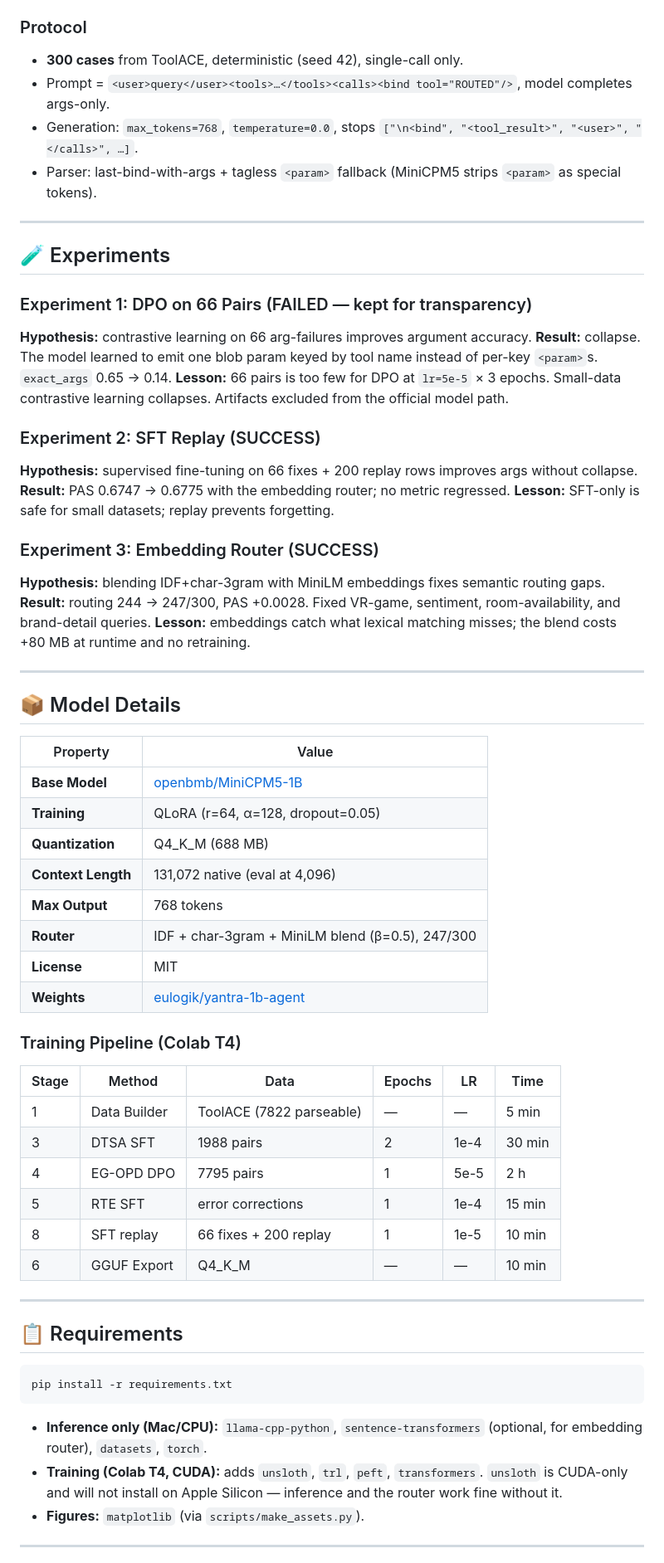
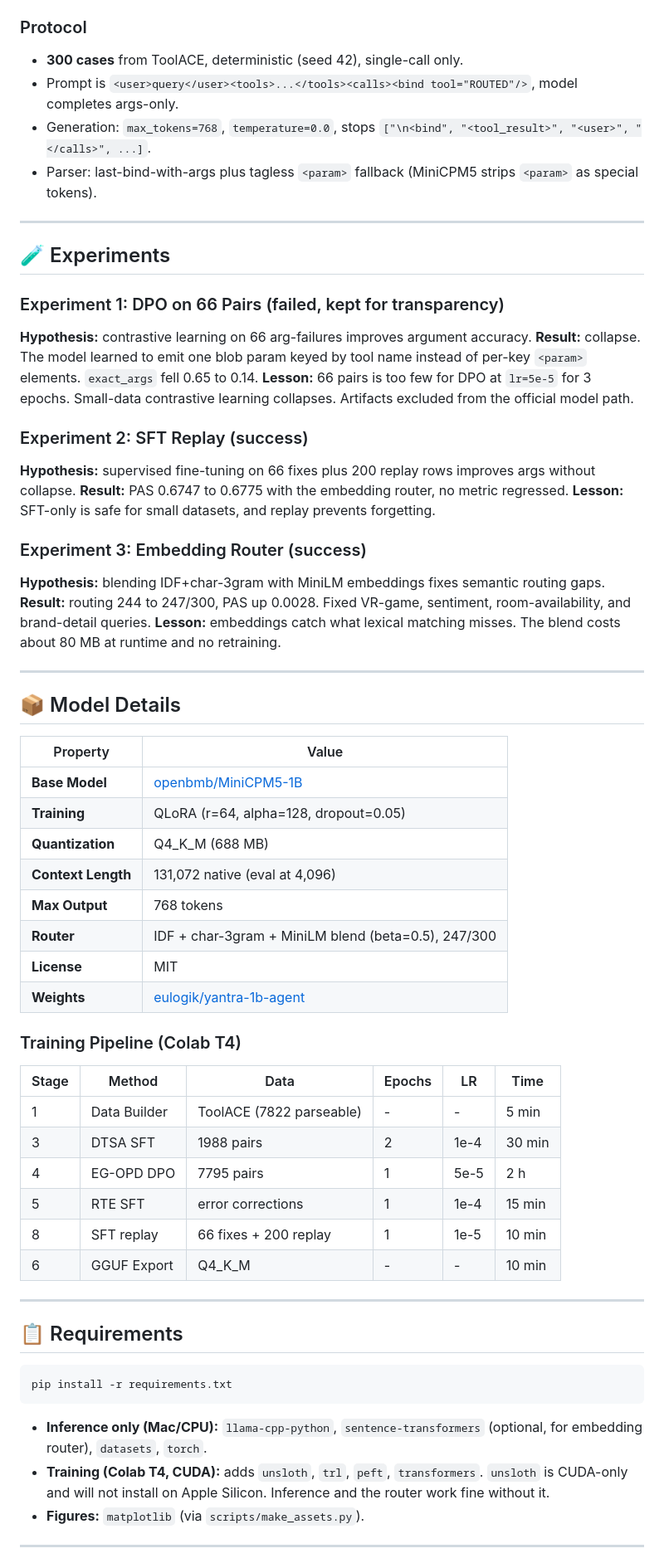
Before and after one commit to eulogik/yantra, a Markdown page: README.md, the part around one of its changes. Shown at 83% size. GitHub-like rendering.

````diff
--- a/README.md
+++ b/README.md
@@ -197,31 +237,31 @@ PAS = mean of 8 sub-metrics:
 ### Protocol
 
 - **300 cases** from ToolACE, deterministic (seed 42), single-call only.
-- Prompt = `<user>query</user><tools>…</tools><calls><bind tool="ROUTED"/>`, model completes args-only.
-- Generation: `max_tokens=768`, `temperature=0.0`, stops `["\n<bind", "<tool_result>", "<user>", "</calls>", …]`.
-- Parser: last-bind-with-args + tagless `<param>` fallback (MiniCPM5 strips `<param>` as special tokens).
+- Prompt is `<user>query</user><tools>...</tools><calls><bind tool="ROUTED"/>`, model completes args-only.
+- Generation: `max_tokens=768`, `temperature=0.0`, stops `["\n<bind", "<tool_result>", "<user>", "</calls>", ...]`.
+- Parser: last-bind-with-args plus tagless `<param>` fallback (MiniCPM5 strips `<param>` as special tokens).
 
 ---
 
 ## 🧪 Experiments
 
-### Experiment 1: DPO on 66 Pairs (FAILED — kept for transparency)
+### Experiment 1: DPO on 66 Pairs (failed, kept for transparency)
 
 **Hypothesis:** contrastive learning on 66 arg-failures improves argument accuracy.
-**Result:** collapse. The model learned to emit one blob param keyed by tool name instead of per-key `<param>`s. `exact_args` 0.65 → 0.14.
-**Lesson:** 66 pairs is too few for DPO at `lr=5e-5` × 3 epochs. Small-data contrastive learning collapses. Artifacts excluded from the official model path.
+**Result:** collapse. The model learned to emit one blob param keyed by tool name instead of per-key `<param>` elements. `exact_args` fell 0.65 to 0.14.
+**Lesson:** 66 pairs is too few for DPO at `lr=5e-5` for 3 epochs. Small-data contrastive learning collapses. Artifacts excluded from the official model path.
 
-### Experiment 2: SFT Replay (SUCCESS)
+### Experiment 2: SFT Replay (success)
 
-**Hypothesis:** supervised fine-tuning on 66 fixes + 200 replay rows improves args without collapse.
-**Result:** PAS 0.6747 → 0.6775 with the embedding router; no metric regressed.
-**Lesson:** SFT-only is safe for small datasets; replay prevents forgetting.
+**Hypothesis:** supervised fine-tuning on 66 fixes plus 200 replay rows improves args without collapse.
+**Result:** PAS 0.6747 to 0.6775 with the embedding router, no metric regressed.
+**Lesson:** SFT-only is safe for small datasets, and replay prevents forgetting.
 
-### Experiment 3: Embedding Router (SUCCESS)
+### Experiment 3: Embedding Router (success)
 
 **Hypothesis:** blending IDF+char-3gram with MiniLM embeddings fixes semantic routing gaps.
-**Result:** routing 244 → 247/300, PAS +0.0028. Fixed VR-game, sentiment, room-availability, and brand-detail queries.
-**Lesson:** embeddings catch what lexical matching misses; the blend costs +80 MB at runtime and no retraining.
+**Result:** routing 244 to 247/300, PAS up 0.0028. Fixed VR-game, sentiment, room-availability, and brand-detail queries.
+**Lesson:** embeddings catch what lexical matching misses. The blend costs about 80 MB at runtime and no retraining.
 
 ---
 
@@ -230,11 +270,11 @@ PAS = mean of 8 sub-metrics:
 | Property | Value |
 |---|---|
 | **Base Model** | [openbmb/MiniCPM5-1B](https://huggingface.co/openbmb/MiniCPM5-1B) |
-| **Training** | QLoRA (r=64, α=128, dropout=0.05) |
+| **Training** | QLoRA (r=64, alpha=128, dropout=0.05) |
 | **Quantization** | Q4_K_M (688 MB) |
 | **Context Length** | 131,072 native (eval at 4,096) |
 | **Max Output** | 768 tokens |
-| **Router** | IDF + char-3gram + MiniLM blend (β=0.5), 247/300 |
+| **Router** | IDF + char-3gram + MiniLM blend (beta=0.5), 247/300 |
 | **License** | MIT |
 | **Weights** | [eulogik/yantra-1b-agent](https://huggingface.co/eulogik/yantra-1b-agent) |
 
@@ -242,12 +282,12 @@ PAS = mean of 8 sub-metrics:
 
 | Stage | Method | Data | Epochs | LR | Time |
 |---|---|---|---|---|---|
-| 1 | Data Builder | ToolACE (7822 parseable) | — | — | 5 min |
+| 1 | Data Builder | ToolACE (7822 parseable) | - | - | 5 min |
 | 3 | DTSA SFT | 1988 pairs | 2 | 1e-4 | 30 min |
 | 4 | EG-OPD DPO | 7795 pairs | 1 | 5e-5 | 2 h |
 | 5 | RTE SFT | error corrections | 1 | 1e-4 | 15 min |
 | 8 | SFT replay | 66 fixes + 200 replay | 1 | 1e-5 | 10 min |
-| 6 | GGUF Export | Q4_K_M | — | — | 10 min |
+| 6 | GGUF Export | Q4_K_M | - | - | 10 min |
 
 ---
 
@@ -258,7 +298,7 @@ pip install -r requirements.txt
 ```
 
 - **Inference only (Mac/CPU):** `llama-cpp-python`, `sentence-transformers` (optional, for embedding router), `datasets`, `torch`.
-- **Training (Colab T4, CUDA):** adds `unsloth`, `trl`, `peft`, `transformers`. `unsloth` is CUDA-only and will not install on Apple Silicon — inference and the router work fine without it.
+- **Training (Colab T4, CUDA):** adds `unsloth`, `trl`, `peft`, `transformers`. `unsloth` is CUDA-only and will not install on Apple Silicon. Inference and the router work fine without it.
 - **Figures:** `matplotlib` (via `scripts/make_assets.py`).
 
 ---
````
Also changed, not shown: other parts of README.md (+135 -70 lines).
